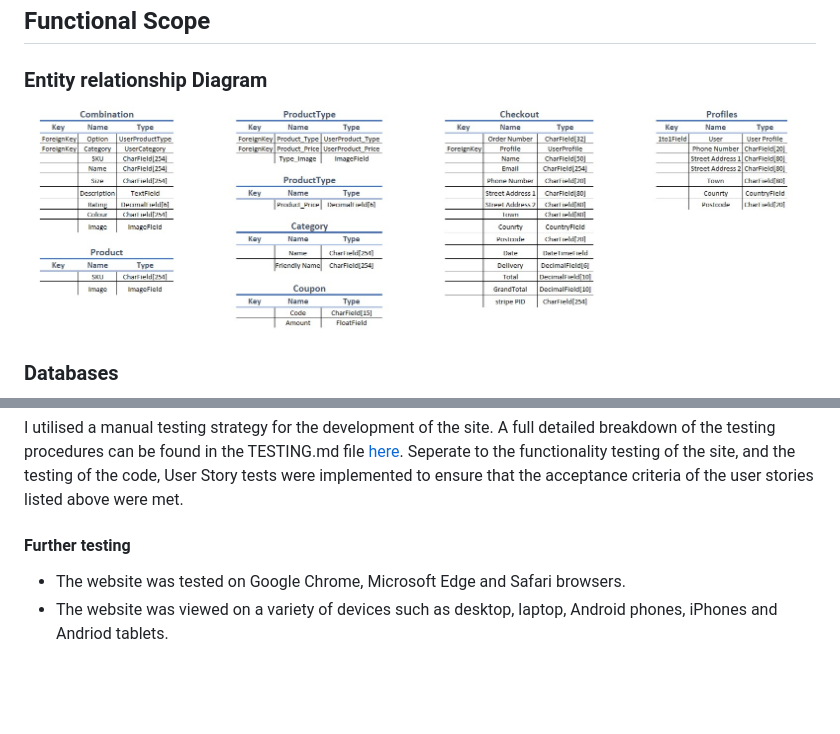
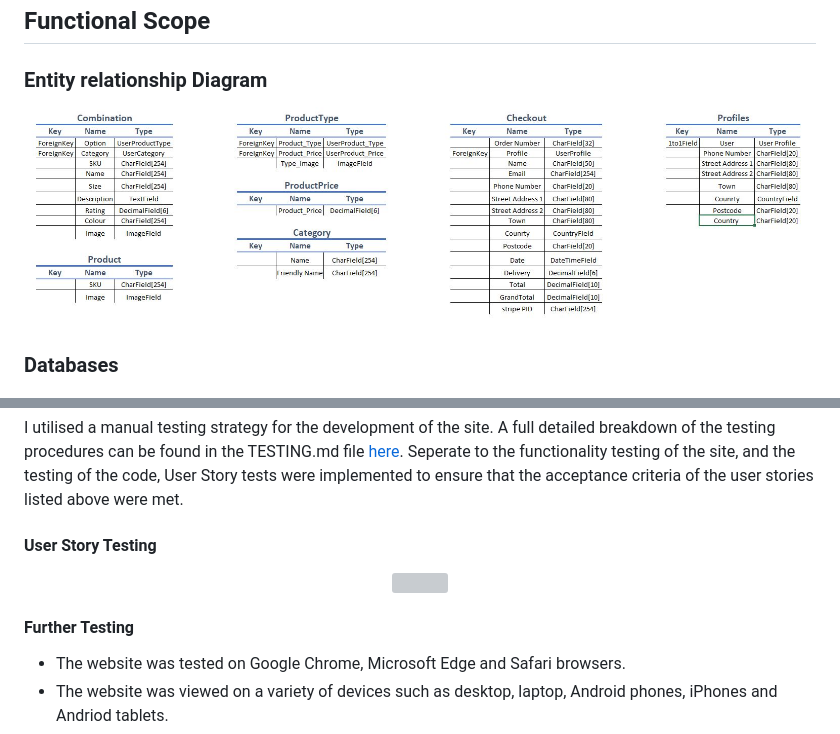
Before and after one commit to mr-narender/AHcanvas_v1, a Markdown page: README.md, 2 parts joined by grey strips. GitHub-like rendering; pictures changed too: media/README_MEDIA/Entity-Relaionhip.JPG (added), media/README_MEDIA/Entity-Relationship.jpg (deleted); blank space fills up the shorter version; grey boxes are pictures that could not be loaded.

Commit message:
changed entity relationship image

```diff
--- a/README.md
+++ b/README.md
@@ -40,7 +40,7 @@ The site provides role based permissions for users to interact with a central da
 
 ### Entity relationship Diagram
 
-<p align='center'><img src='media/README_MEDIA/Entity-Relationship.jpg'></p>
+<p align='center'><img src='media/README_MEDIA/Entity-Relaionhip.JPG'></p>
 
 ### Databases
 
@@ -101,7 +101,11 @@ For the purposes of the assessment a Facebook page was created for the company.
 
 I utilised a manual testing strategy for the development of the site. A full detailed breakdown of the testing procedures can be found in the TESTING.md file [here](/workspace/AHcanvas_v1/TESTING.md). Seperate to the functionality testing of the site, and the testing of the code, User Story tests were implemented to ensure that the acceptance criteria of the user stories listed above were met.
 
-#### Further testing
+#### User Story Testing
+
+<p align='center'><img src=''></p>
+
+#### Further Testing
 - The website was tested on Google Chrome, Microsoft Edge and Safari browsers.
 - The website was viewed on a variety of devices such as desktop, laptop, Android phones, iPhones and Andriod tablets.
 - A large amount of testing was done to ensure that all pages were linking correctly.
```
Also changed, not shown: TESTING.md (+1 -0 lines), 1 other file.
